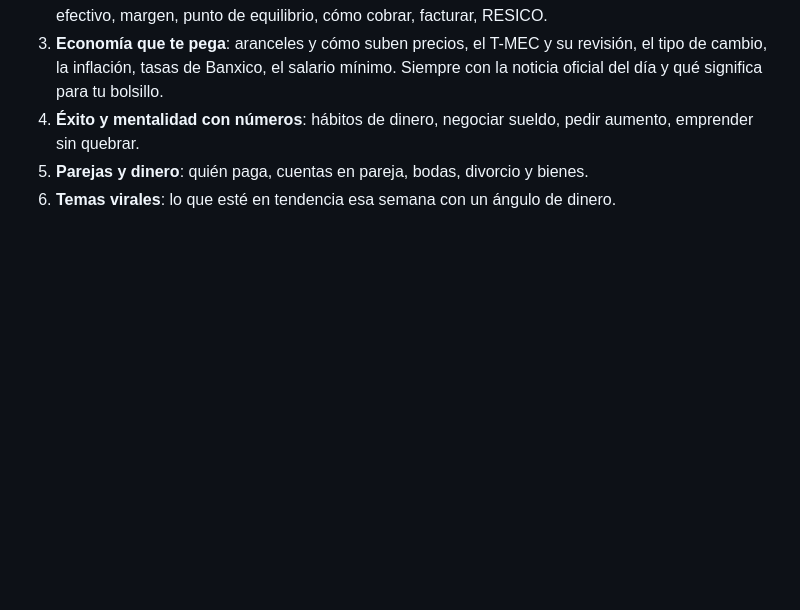
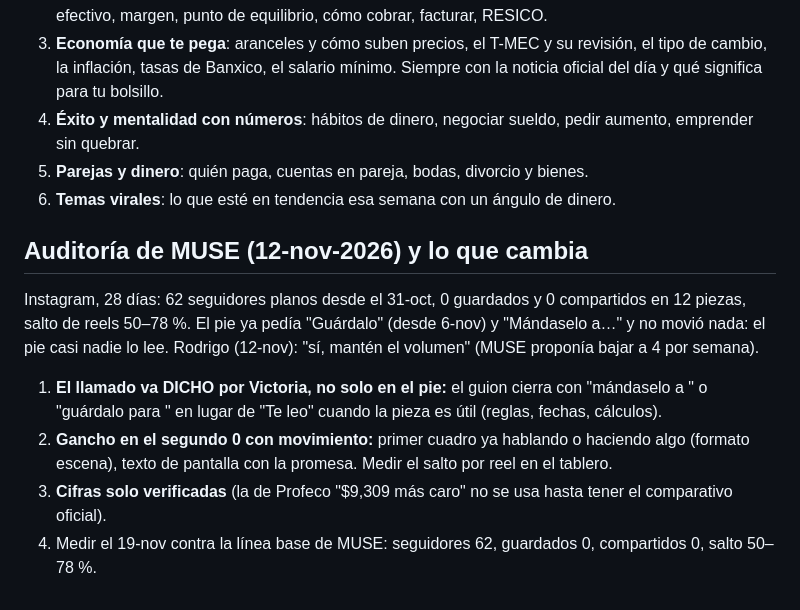
Before and after one commit to rodrigodelcastillo117-dotcom/AI-GIRL, a Markdown page: docs/ESTRATEGIA_VIRAL.md, the part around the change. Rendered like a GitHub page; blank space fills up the shorter version.

Commit message:
Estrategia: llamado dicho en voz, auditoría de MUSE, se mantiene el volumen
Co-Authored-By: Claude Opus 5.5 <noreply@anthropic.com>
Claude-Session: https://claude.ai/code/session_01MR8qC4DRLcdwCzx9CosJro

```diff
--- a/docs/ESTRATEGIA_VIRAL.md
+++ b/docs/ESTRATEGIA_VIRAL.md
@@ -320,3 +320,14 @@ Pilares que rotan cada semana (todo con fuente oficial y segunda revisión; opin
 4. **Éxito y mentalidad con números**: hábitos de dinero, negociar sueldo, pedir aumento, emprender sin quebrar.
 5. **Parejas y dinero**: quién paga, cuentas en pareja, bodas, divorcio y bienes.
 6. **Temas virales**: lo que esté en tendencia esa semana con un ángulo de dinero.
+
+## Auditoría de MUSE (12-nov-2026) y lo que cambia
+Instagram, 28 días: 62 seguidores planos desde el 31-oct, 0 guardados y 0 compartidos en 12 piezas, salto de reels
+50–78 %. El pie ya pedía "Guárdalo" (desde 6-nov) y "Mándaselo a…" y no movió nada: el pie casi nadie lo lee.
+Rodrigo (12-nov): "sí, mantén el volumen" (MUSE proponía bajar a 4 por semana).
+1. **El llamado va DICHO por Victoria, no solo en el pie:** el guion cierra con "mándaselo a <persona concreta>" o
+   "guárdalo para <momento concreto>" en lugar de "Te leo" cuando la pieza es útil (reglas, fechas, cálculos).
+2. **Gancho en el segundo 0 con movimiento:** primer cuadro ya hablando o haciendo algo (formato escena), texto de
+   pantalla con la promesa. Medir el salto por reel en el tablero.
+3. **Cifras solo verificadas** (la de Profeco "$9,309 más caro" no se usa hasta tener el comparativo oficial).
+4. Medir el 19-nov contra la línea base de MUSE: seguidores 62, guardados 0, compartidos 0, salto 50–78 %.
```
